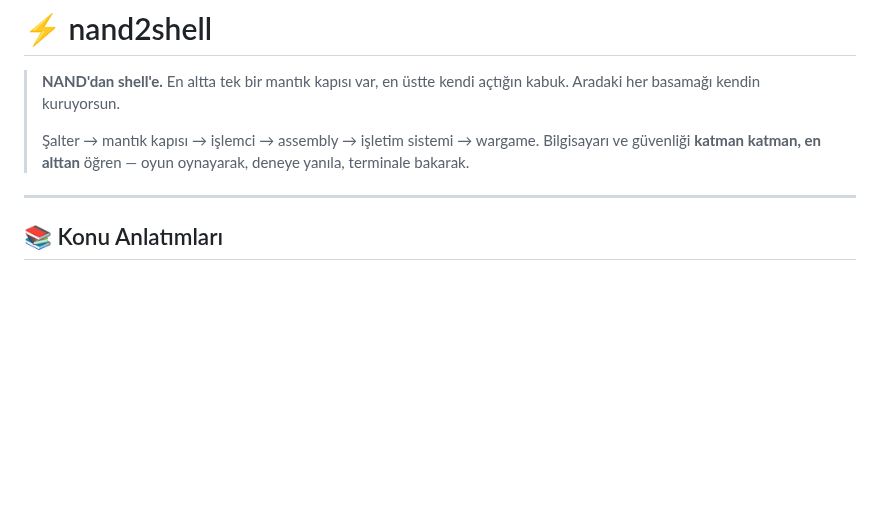
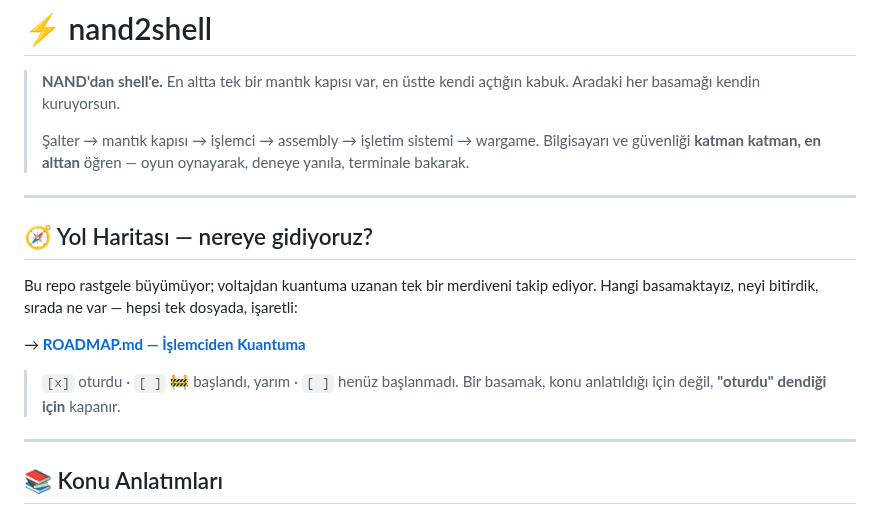
Before and after one commit to waitaseC137/linux_learning, a Markdown page: README.md, the part around the change. Rendered like a GitHub page; blank space fills up the shorter version.

```diff
--- a/README.md
+++ b/README.md
@@ -5,6 +5,19 @@
 >
 > Şalter → mantık kapısı → işlemci → assembly → işletim sistemi → wargame.
 > Bilgisayarı ve güvenliği **katman katman, en alttan** öğren — oyun oynayarak, deneye yanıla, terminale bakarak.
+
+---
+
+## 🧭 Yol Haritası — nereye gidiyoruz?
+
+Bu repo rastgele büyümüyor; voltajdan kuantuma uzanan tek bir merdiveni takip
+ediyor. Hangi basamaktayız, neyi bitirdik, sırada ne var — hepsi tek dosyada,
+işaretli:
+
+→ **[ROADMAP.md — İşlemciden Kuantuma](./ROADMAP.md)**
+
+> `[x]` oturdu · `[ ]` 🚧 başlandı, yarım · `[ ]` henüz başlanmadı.
+> Bir basamak, konu anlatıldığı için değil, **"oturdu" dendiği için** kapanır.
 
 ---
 
```
Also changed, not shown: ROADMAP.md (+61 -51 lines).
